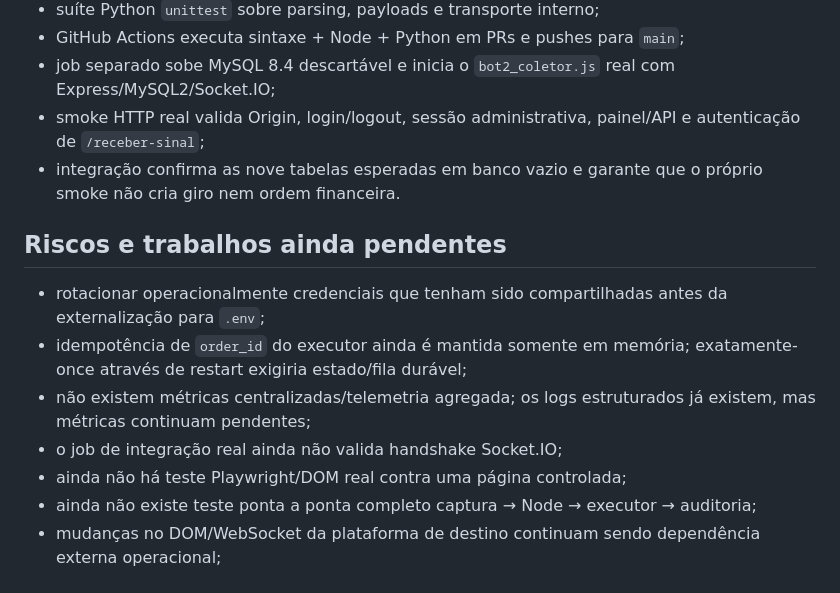
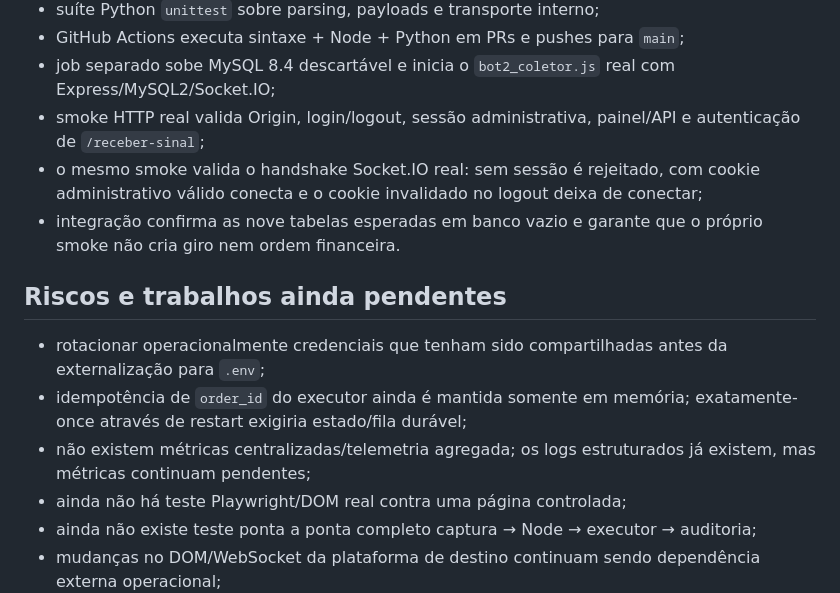
Before and after one commit to Techxiaomi/robo-bacbo, a Markdown page: docs/CURRENT_STATE.md, the part around one of its changes. Rendered like a GitHub page.

Commit message:
docs: include Socket.IO integration gate in current state

```diff
--- a/docs/CURRENT_STATE.md
+++ b/docs/CURRENT_STATE.md
@@ -96,6 +96,7 @@ O Python envia resultados autenticados para `POST /receber-sinal`. O Node envia
 - GitHub Actions executa sintaxe + Node + Python em PRs e pushes para `main`;
 - job separado sobe MySQL 8.4 descartável e inicia o `bot2_coletor.js` real com Express/MySQL2/Socket.IO;
 - smoke HTTP real valida Origin, login/logout, sessão administrativa, painel/API e autenticação de `/receber-sinal`;
+- o mesmo smoke valida o handshake Socket.IO real: sem sessão é rejeitado, com cookie administrativo válido conecta e o cookie invalidado no logout deixa de conectar;
 - integração confirma as nove tabelas esperadas em banco vazio e garante que o próprio smoke não cria giro nem ordem financeira.
 
 ## Riscos e trabalhos ainda pendentes
@@ -103,7 +104,6 @@ O Python envia resultados autenticados para `POST /receber-sinal`. O Node envia
 - rotacionar operacionalmente credenciais que tenham sido compartilhadas antes da externalização para `.env`;
 - idempotência de `order_id` do executor ainda é mantida somente em memória; exatamente-once através de restart exigiria estado/fila durável;
 - não existem métricas centralizadas/telemetria agregada; os logs estruturados já existem, mas métricas continuam pendentes;
-- o job de integração real ainda não valida handshake Socket.IO;
 - ainda não há teste Playwright/DOM real contra uma página controlada;
 - ainda não existe teste ponta a ponta completo captura → Node → executor → auditoria;
 - mudanças no DOM/WebSocket da plataforma de destino continuam sendo dependência externa operacional;
```
Also changed, not shown: other parts of docs/CURRENT_STATE.md (+1 -1 lines).
